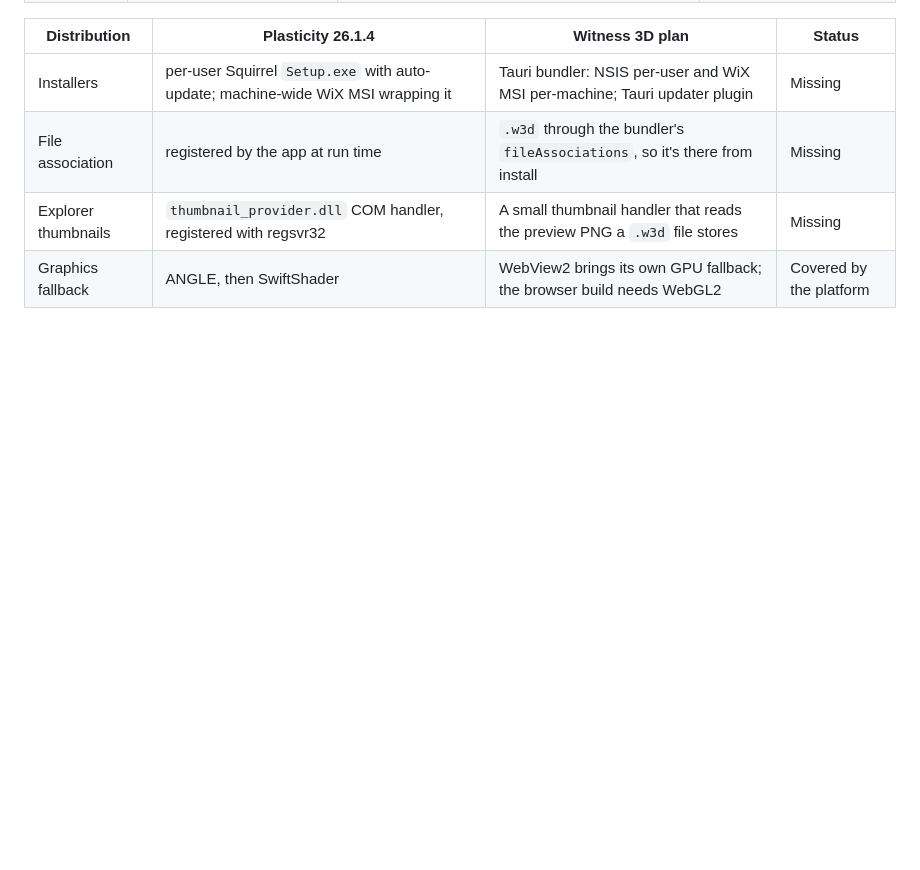
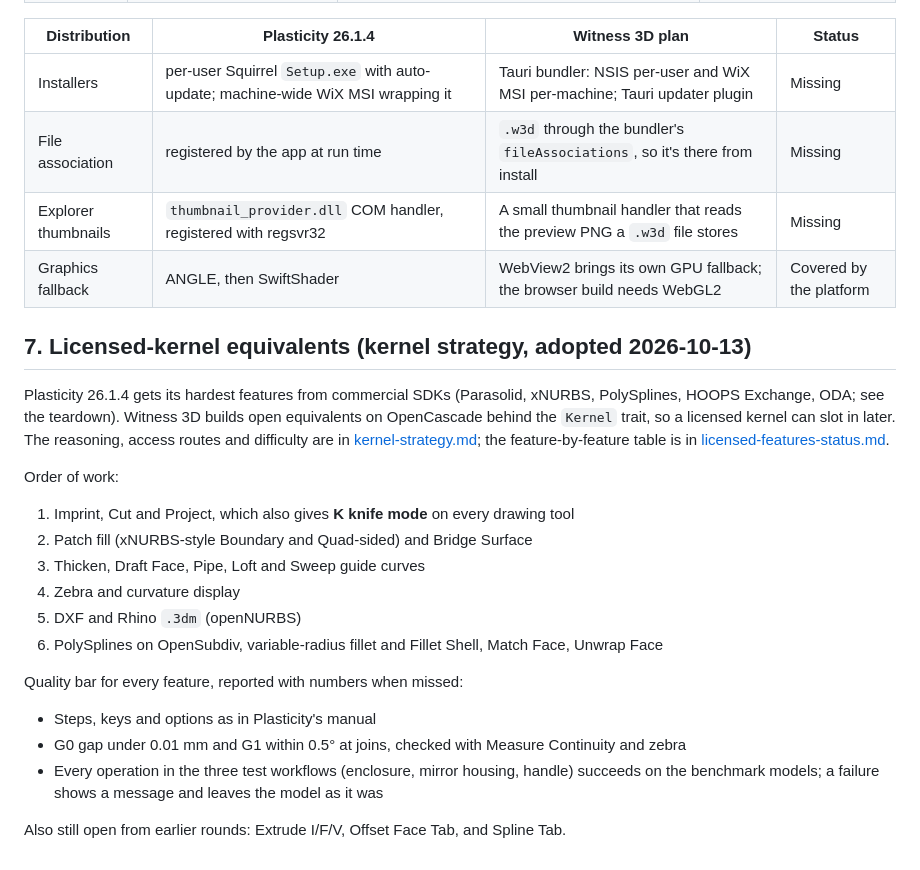
Before and after one commit to exmachina100/Witness-3D, a Markdown page: docs/plasticity-parity.md, the part around the change. GitHub-like rendering; blank space fills up the shorter version.

```diff
--- a/docs/plasticity-parity.md
+++ b/docs/plasticity-parity.md
@@ -141,3 +141,28 @@ opencascade.js (which lacks IGES).
 | File association | registered by the app at run time | `.w3d` through the bundler's `fileAssociations`, so it's there from install | Missing |
 | Explorer thumbnails | `thumbnail_provider.dll` COM handler, registered with regsvr32 | A small thumbnail handler that reads the preview PNG a `.w3d` file stores | Missing |
 | Graphics fallback | ANGLE, then SwiftShader | WebView2 brings its own GPU fallback; the browser build needs WebGL2 | Covered by the platform |
+
+## 7. Licensed-kernel equivalents (kernel strategy, adopted 2026-10-13)
+
+Plasticity 26.1.4 gets its hardest features from commercial SDKs (Parasolid, xNURBS, PolySplines,
+HOOPS Exchange, ODA; see the teardown). Witness 3D builds open equivalents on OpenCascade behind the
+`Kernel` trait, so a licensed kernel can slot in later. The reasoning, access routes and difficulty
+are in [kernel-strategy.md](kernel-strategy.md); the feature-by-feature table is in
+[licensed-features-status.md](licensed-features-status.md).
+
+Order of work:
+
+1. Imprint, Cut and Project, which also gives **K knife mode** on every drawing tool
+2. Patch fill (xNURBS-style Boundary and Quad-sided) and Bridge Surface
+3. Thicken, Draft Face, Pipe, Loft and Sweep guide curves
+4. Zebra and curvature display
+5. DXF and Rhino `.3dm` (openNURBS)
+6. PolySplines on OpenSubdiv, variable-radius fillet and Fillet Shell, Match Face, Unwrap Face
+
+Quality bar for every feature, reported with numbers when missed:
+- Steps, keys and options as in Plasticity's manual
+- G0 gap under 0.01 mm and G1 within 0.5° at joins, checked with Measure Continuity and zebra
+- Every operation in the three test workflows (enclosure, mirror housing, handle) succeeds on the
+  benchmark models; a failure shows a message and leaves the model as it was
+
+Also still open from earlier rounds: Extrude I/F/V, Offset Face Tab, and Spline Tab.
```
Also changed, not shown: docs/kernel-strategy.md (added, +58 -0 lines), docs/licensed-features-status.md (added, +55 -0 lines).
